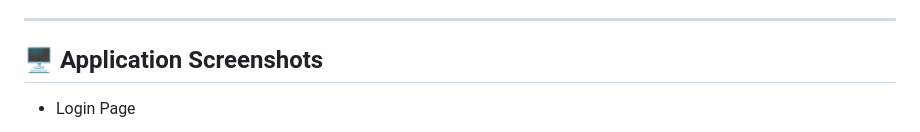
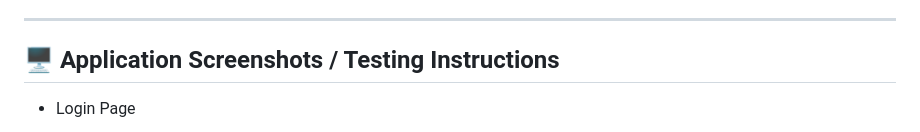
Before and after one commit to UnitedTechnoInc/bumpcare-ai, a Markdown page: README.md, the part around the change. Drawn GitHub-style.

```diff
--- a/README.md
+++ b/README.md
@@ -75,7 +75,7 @@ BumpCare AI is designed to bridge these gaps by acting as a **doctor’s daily A
 
 ---
 
-## 🖥️ Application Screenshots
+## 🖥️ Application Screenshots / Testing Instructions
 
 - Login Page
 
```
